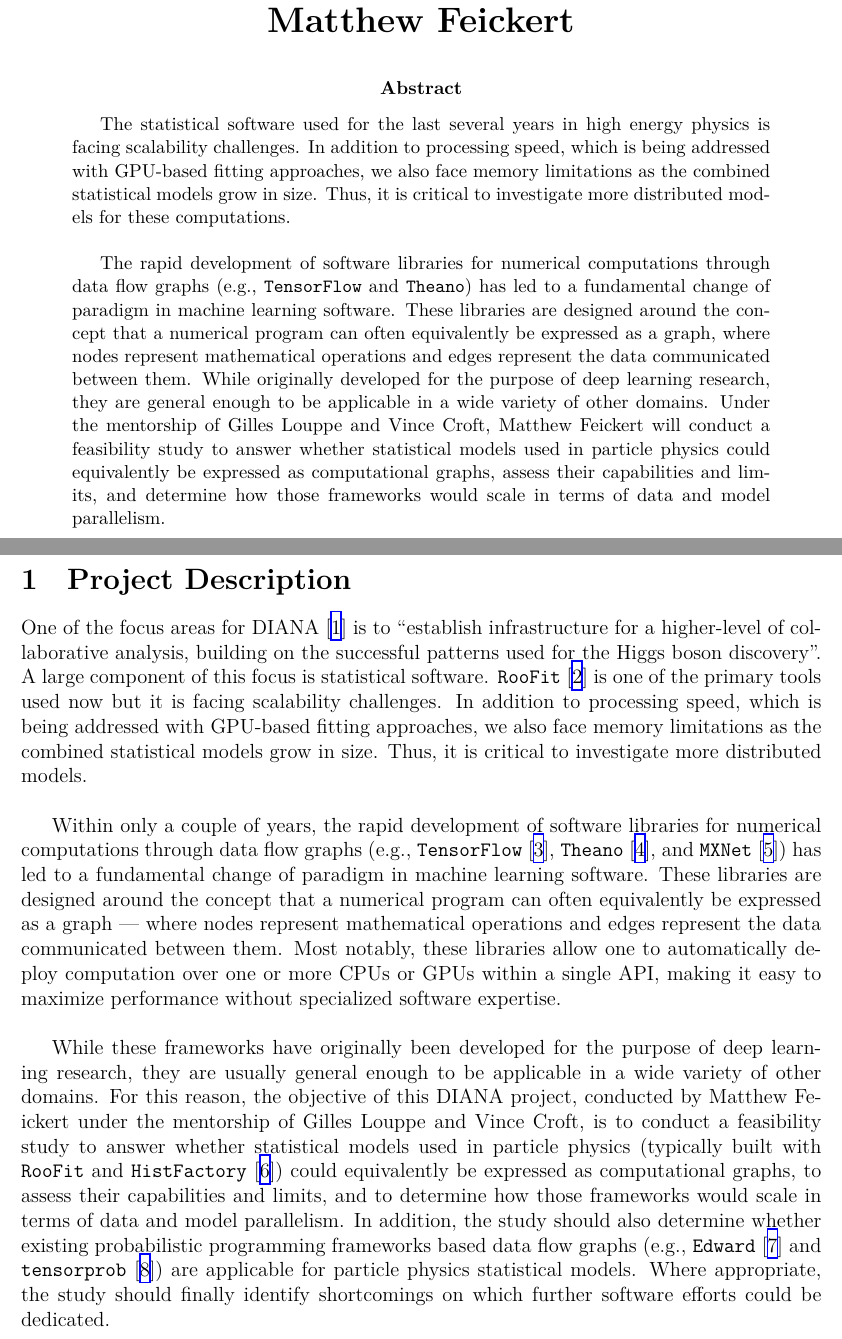
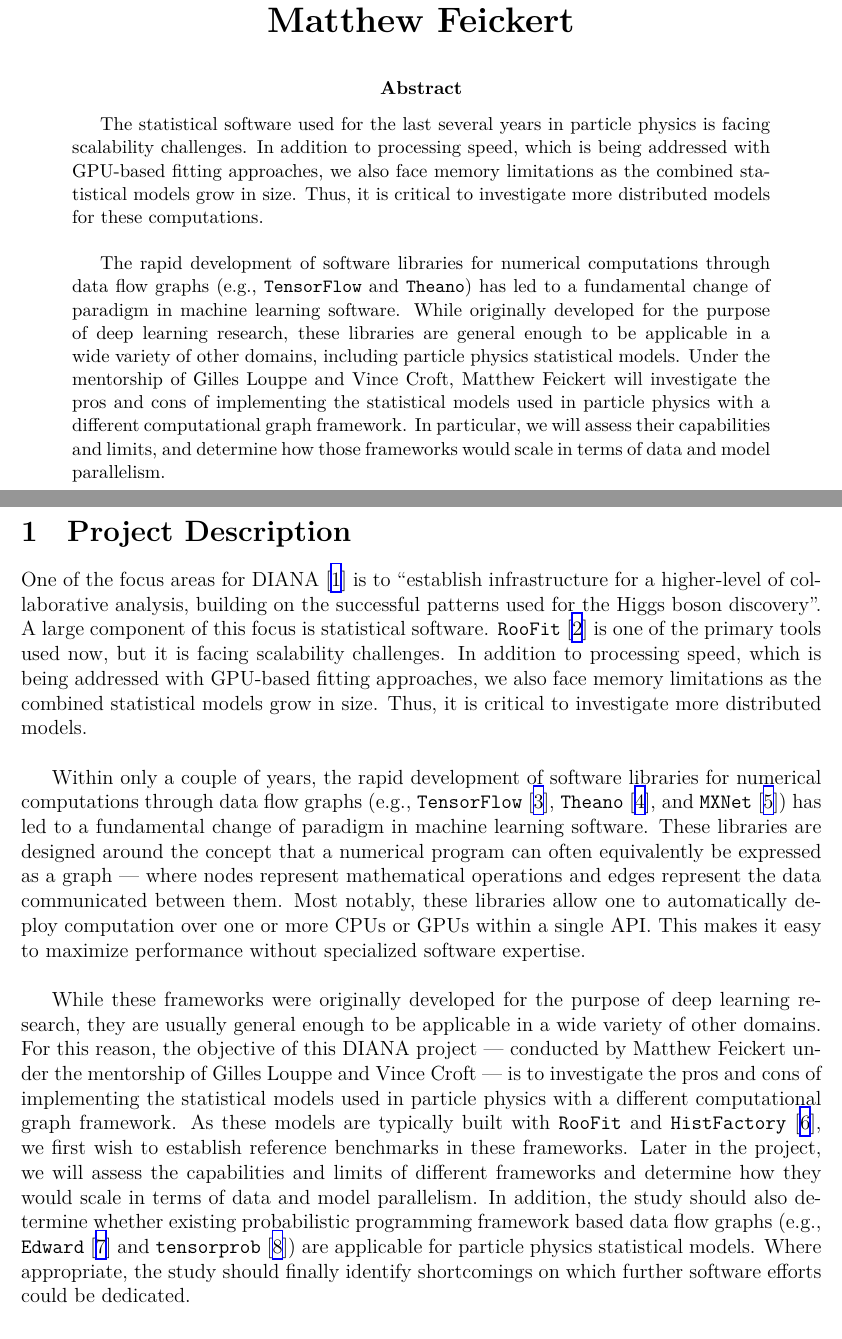
Before and after one commit to matthewfeickert/DIANA-Proposal-Feickert, a LaTeX paper (DIANA_Feickert.tex, which reads src/abstract.tex, src/proposal.tex): two parts of pages 1 and 2 of 5, joined at a grey line, cut so that both start at the same text. Compiled offline with XeLaTeX.

Commit message:
Fix grammar and style issues. Fixes Issue #1.
Ensure that the year of publication for HistFactory reference is
visible.
Issue 1: https://github.com/matthewfeickert/DIANA-Proposal-Feickert/issues/1

```diff
--- a/src/abstract.tex
+++ b/src/abstract.tex
@@ -1,8 +1,8 @@
-The statistical software used for the last several years in high energy physics is facing scalability challenges.
+The statistical software used for the last several years in particle physics is facing scalability challenges.
 In addition to processing speed, which is being addressed with GPU-based fitting approaches, we also face memory limitations as the combined statistical models grow in size.
 Thus, it is critical to investigate more distributed models for these computations.\\
 
 The rapid development of software libraries for numerical computations through data flow graphs (e.g., \code{TensorFlow} and \code{Theano}) has led to a fundamental change of paradigm in machine learning software.
-These libraries are designed around the concept that a numerical program can often equivalently be expressed as a graph, where nodes represent mathematical operations and edges represent the data communicated between them.
-While originally developed for the purpose of deep learning research, they are general enough to be applicable in a wide variety of other domains.
-Under the mentorship of Gilles Louppe and Vince Croft, Matthew Feickert will conduct a feasibility study to answer whether statistical models used in particle physics could equivalently be expressed as computational graphs, assess their capabilities and limits, and determine how those frameworks would scale in terms of data and model parallelism.
+While originally developed for the purpose of deep learning research, these libraries are general enough to be applicable in a wide variety of other domains, including particle physics statistical models.
+Under the mentorship of Gilles Louppe and Vince Croft, Matthew Feickert will investigate the pros and cons of implementing the statistical models used in particle physics with a different computational graph framework.
+In particular, we will assess their capabilities and limits, and determine how those frameworks would scale in terms of data and model parallelism.
--- a/src/proposal.tex
+++ b/src/proposal.tex
@@ -2,17 +2,19 @@
 
 One of the focus areas for DIANA~\cite{DIANA-proposal-2014} is to ``establish infrastructure for a higher-level of collaborative analysis, building on the successful patterns used for the Higgs boson discovery''.
 A large component of this focus is statistical software.
-\code{RooFit}~\cite{Verkerke:2003ir} is one of the primary tools used now but it is facing scalability challenges.
+\code{RooFit}~\cite{Verkerke:2003ir} is one of the primary tools used now, but it is facing scalability challenges.
 In addition to processing speed, which is being addressed with GPU-based fitting approaches, we also face memory limitations as the combined statistical models grow in size.
 Thus, it is critical to investigate more distributed models.\\
 
 Within only a couple of years, the rapid development of software libraries for numerical computations through data flow graphs (e.g., \code{TensorFlow}~\cite{tensorflow2015-whitepaper}, \code{Theano}~\cite{theano-full}, and \code{MXNet}~\cite{DBLP:journals/corr/ChenLLLWWXXZZ15}) has led to a fundamental change of paradigm in machine learning software.
 These libraries are designed around the concept that a numerical program can often equivalently be expressed as a graph --- where nodes represent mathematical operations and edges represent the data communicated between them.
-Most notably, these libraries allow one to automatically deploy computation over one or more CPUs or GPUs within a single API, making it easy to maximize performance without specialized software expertise.\\
+Most notably, these libraries allow one to automatically deploy computation over one or more CPUs or GPUs within a single API. This makes it easy to maximize performance without specialized software expertise.\\
 
-While these frameworks have originally been developed for the purpose of deep learning research, they are usually general enough to be applicable in a wide variety of other domains.
-For this reason, the objective of this DIANA project, conducted by Matthew Feickert under the mentorship of Gilles Louppe and Vince Croft, is to conduct a feasibility study to answer whether statistical models used in particle physics (typically built with \code{RooFit} and \code{HistFactory}~\cite{Cranmer:2012sba}) could equivalently be expressed as computational graphs, to assess their capabilities and limits, and to determine how those frameworks would scale in terms of data and model parallelism.
-In addition, the study should also determine whether existing probabilistic programming frameworks based data flow graphs (e.g., \code{Edward}~\cite{tran2016edward} and \code{tensorprob}~\cite{tensorprob2016}) are applicable for particle physics statistical models.
+While these frameworks were originally developed for the purpose of deep learning research, they are usually general enough to be applicable in a wide variety of other domains.
+For this reason, the objective of this DIANA project --- conducted by Matthew Feickert under the mentorship of Gilles Louppe and Vince Croft --- is to investigate the pros and cons of implementing the statistical models used in particle physics with a different computational graph framework.
+As these models are typically built with \code{RooFit} and \code{HistFactory}~\cite{Cranmer:2012sba}, we first wish to establish reference benchmarks in these frameworks.
+Later in the project, we will assess the capabilities and limits of different frameworks and determine how they would scale in terms of data and model parallelism.
+In addition, the study should also determine whether existing probabilistic programming framework based data flow graphs (e.g., \code{Edward}~\cite{tran2016edward} and \code{tensorprob}~\cite{tensorprob2016}) are applicable for particle physics statistical models.
 Where appropriate, the study should finally identify shortcomings on which further software efforts could be dedicated.\\
 
 Chien-Chin Huang is a computer science Ph.D. student supported via DIANA.
```
Also changed, not shown: bib/DIANA_Feickert.bib (+3 -2 lines), src/deliverables.tex (+1 -1 lines), src/roadmap.tex (+2 -2 lines), src/timeline.tex (+1 -1 lines), DIANA_Feickert.pdf.
